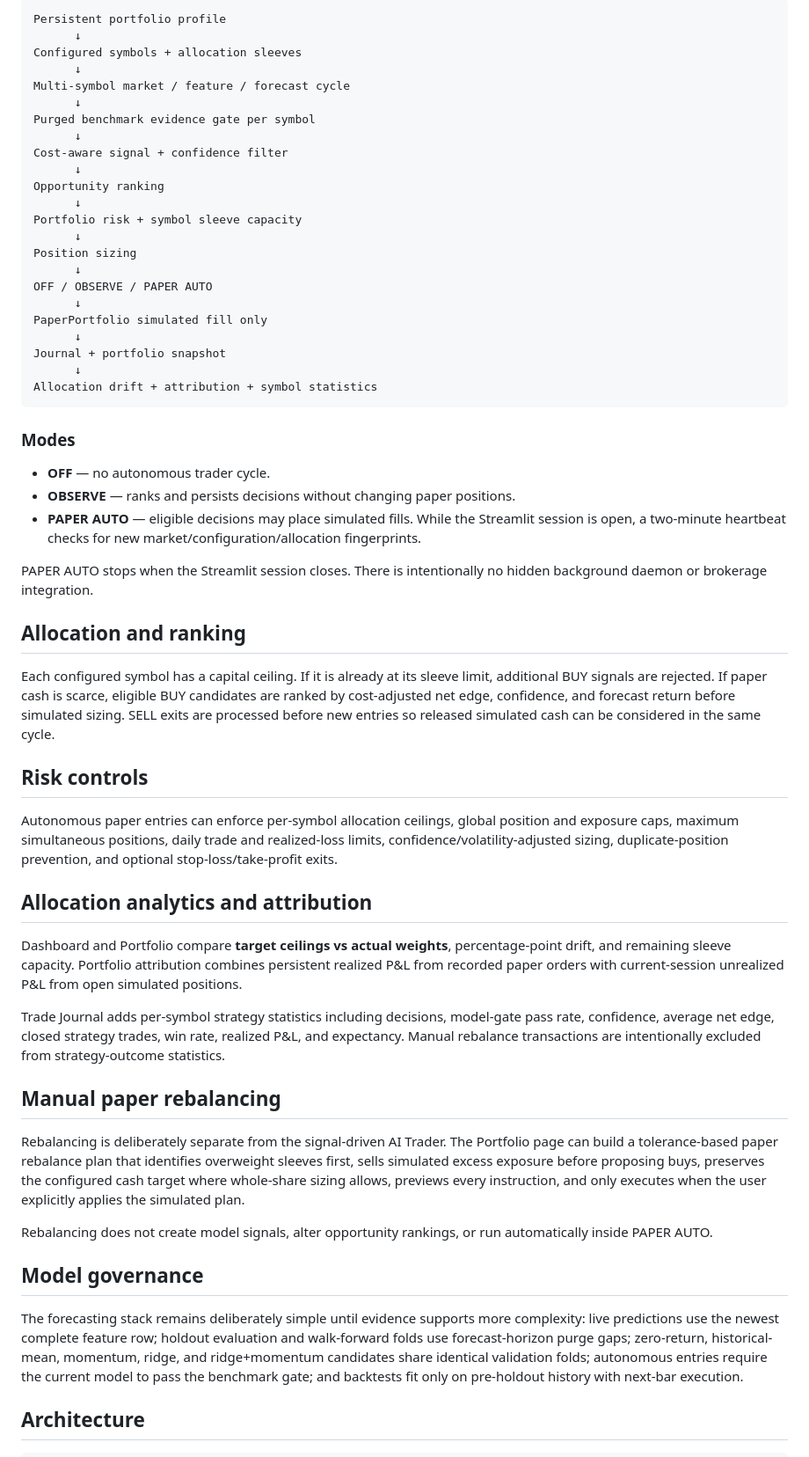
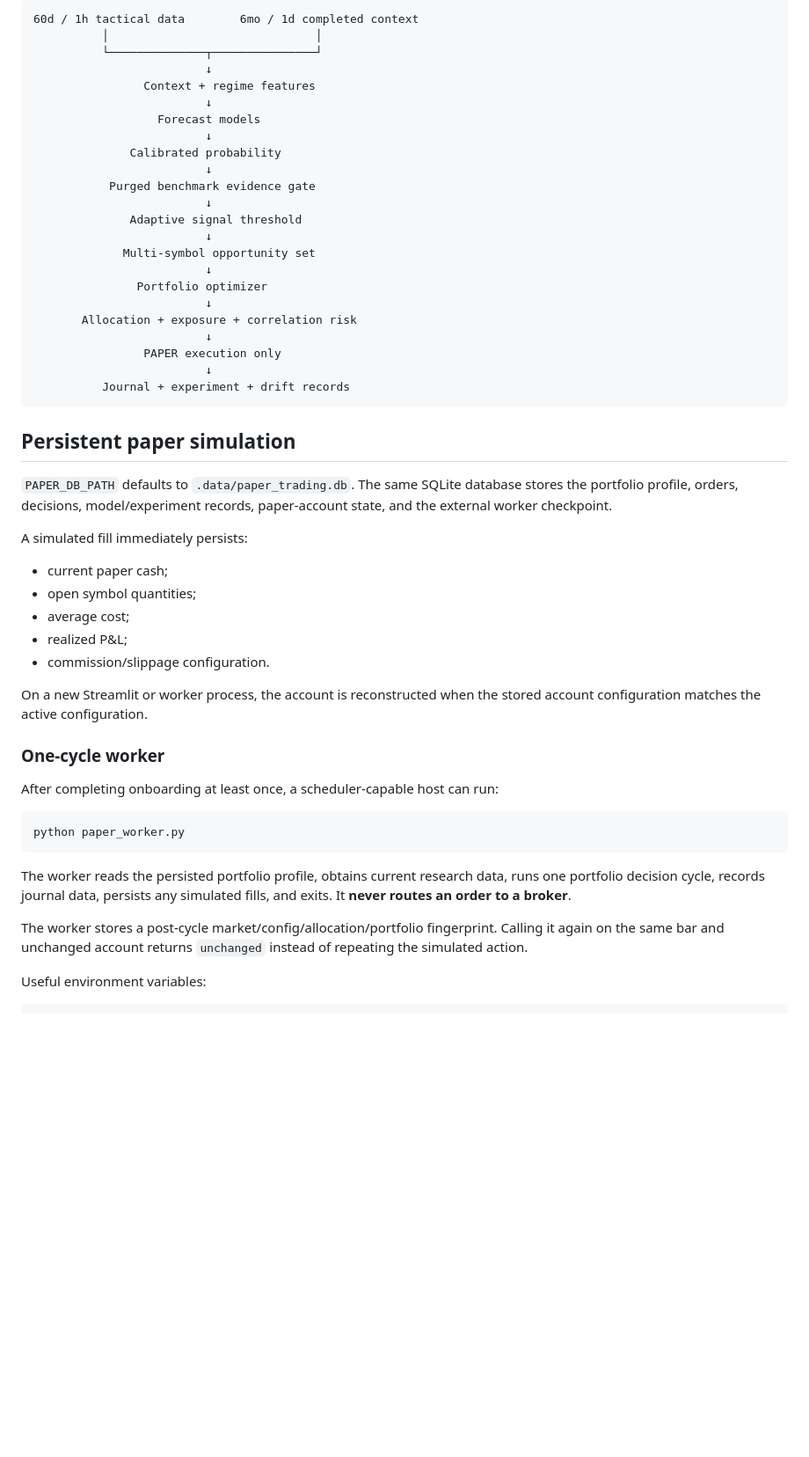
Before and after one commit to Shaurya-S0603/Stock-Market-Analyzer, a Markdown page: README.md, the part around one of its changes. Shown at 88% size. Drawn GitHub-style; blank space fills up the shorter version.

Commit message:
docs: document v0.7 research and persistent worker

````diff
--- a/README.md
+++ b/README.md
@@ -35,62 +52,56 @@ The profile and allocations are persisted in SQLite and restored when that datab
 
 ```text
-Persistent portfolio profile
-      ↓
-Configured symbols + allocation sleeves
-      ↓
-Multi-symbol market / feature / forecast cycle
-      ↓
-Purged benchmark evidence gate per symbol
-      ↓
-Cost-aware signal + confidence filter
-      ↓
-Opportunity ranking
-      ↓
-Portfolio risk + symbol sleeve capacity
-      ↓
-Position sizing
-      ↓
-OFF / OBSERVE / PAPER AUTO
-      ↓
-PaperPortfolio simulated fill only
-      ↓
-Journal + portfolio snapshot
-      ↓
-Allocation drift + attribution + symbol statistics
+60d / 1h tactical data        6mo / 1d completed context
+          │                              │
+          └──────────────┬───────────────┘
+                         ↓
+                Context + regime features
+                         ↓
+                  Forecast models
+                         ↓
+              Calibrated probability
+                         ↓
+           Purged benchmark evidence gate
+                         ↓
+              Adaptive signal threshold
+                         ↓
+             Multi-symbol opportunity set
+                         ↓
+               Portfolio optimizer
+                         ↓
+       Allocation + exposure + correlation risk
+                         ↓
+                PAPER execution only
+                         ↓
+          Journal + experiment + drift records
 ```
 
-### Modes
+## Persistent paper simulation
 
-- **OFF** — no autonomous trader cycle.
-- **OBSERVE** — ranks and persists decisions without changing paper positions.
-- **PAPER AUTO** — eligible decisions may place simulated fills. While the Streamlit session is open, a two-minute heartbeat checks for new market/configuration/allocation fingerprints.
+`PAPER_DB_PATH` defaults to `.data/paper_trading.db`. The same SQLite database stores the portfolio profile, orders, decisions, model/experiment records, paper-account state, and the external worker checkpoint.
 
-PAPER AUTO stops when the Streamlit session closes. There is intentionally no hidden background daemon or brokerage integration.
+A simulated fill immediately persists:
 
-## Allocation and ranking
+- current paper cash;
+- open symbol quantities;
+- average cost;
+- realized P&L;
+- commission/slippage configuration.
 
-Each configured symbol has a capital ceiling. If it is already at its sleeve limit, additional BUY signals are rejected. If paper cash is scarce, eligible BUY candidates are ranked by cost-adjusted net edge, confidence, and forecast return before simulated sizing. SELL exits are processed before new entries so released simulated cash can be considered in the same cycle.
+On a new Streamlit or worker process, the account is reconstructed when the stored account configuration matches the active configuration.
 
-## Risk controls
+### One-cycle worker
 
-Autonomous paper entries can enforce per-symbol allocation ceilings, global position and exposure caps, maximum simultaneous positions, daily trade and realized-loss limits, confidence/volatility-adjusted sizing, duplicate-position prevention, and optional stop-loss/take-profit exits.
+After completing onboarding at least once, a scheduler-capable host can run:
 
-## Allocation analytics and attribution
+```bash
+python paper_worker.py
+```
 
-Dashboard and Portfolio compare **target ceilings vs actual weights**, percentage-point drift, and remaining sleeve capacity. Portfolio attribution combines persistent realized P&L from recorded paper orders with current-session unrealized P&L from open simulated positions.
+The worker reads the persisted portfolio profile, obtains current research data, runs one portfolio decision cycle, records journal data, persists any simulated fills, and exits. It **never routes an order to a broker**.
 
-Trade Journal adds per-symbol strategy statistics including decisions, model-gate pass rate, confidence, average net edge, closed strategy trades, win rate, realized P&L, and expectancy. Manual rebalance transactions are intentionally excluded from strategy-outcome statistics.
+The worker stores a post-cycle market/config/allocation/portfolio fingerprint. Calling it again on the same bar and unchanged account returns `unchanged` instead of repeating the simulated action.
 
-## Manual paper rebalancing
-
-Rebalancing is deliberately separate from the signal-driven AI Trader. The Portfolio page can build a tolerance-based paper rebalance plan that identifies overweight sleeves first, sells simulated excess exposure before proposing buys, preserves the configured cash target where whole-share sizing allows, previews every instruction, and only executes when the user explicitly applies the simulated plan.
-
-Rebalancing does not create model signals, alter opportunity rankings, or run automatically inside PAPER AUTO.
-
-## Model governance
-
-The forecasting stack remains deliberately simple until evidence supports more complexity: live predictions use the newest complete feature row; holdout evaluation and walk-forward folds use forecast-horizon purge gaps; zero-return, historical-mean, momentum, ridge, and ridge+momentum candidates share identical validation folds; autonomous entries require the current model to pass the benchmark gate; and backtests fit only on pre-holdout history with next-bar execution.
-
-## Architecture
+Useful environment variables:
 
 ```text
````
Also changed, not shown: other parts of README.md (+49 -63 lines).
